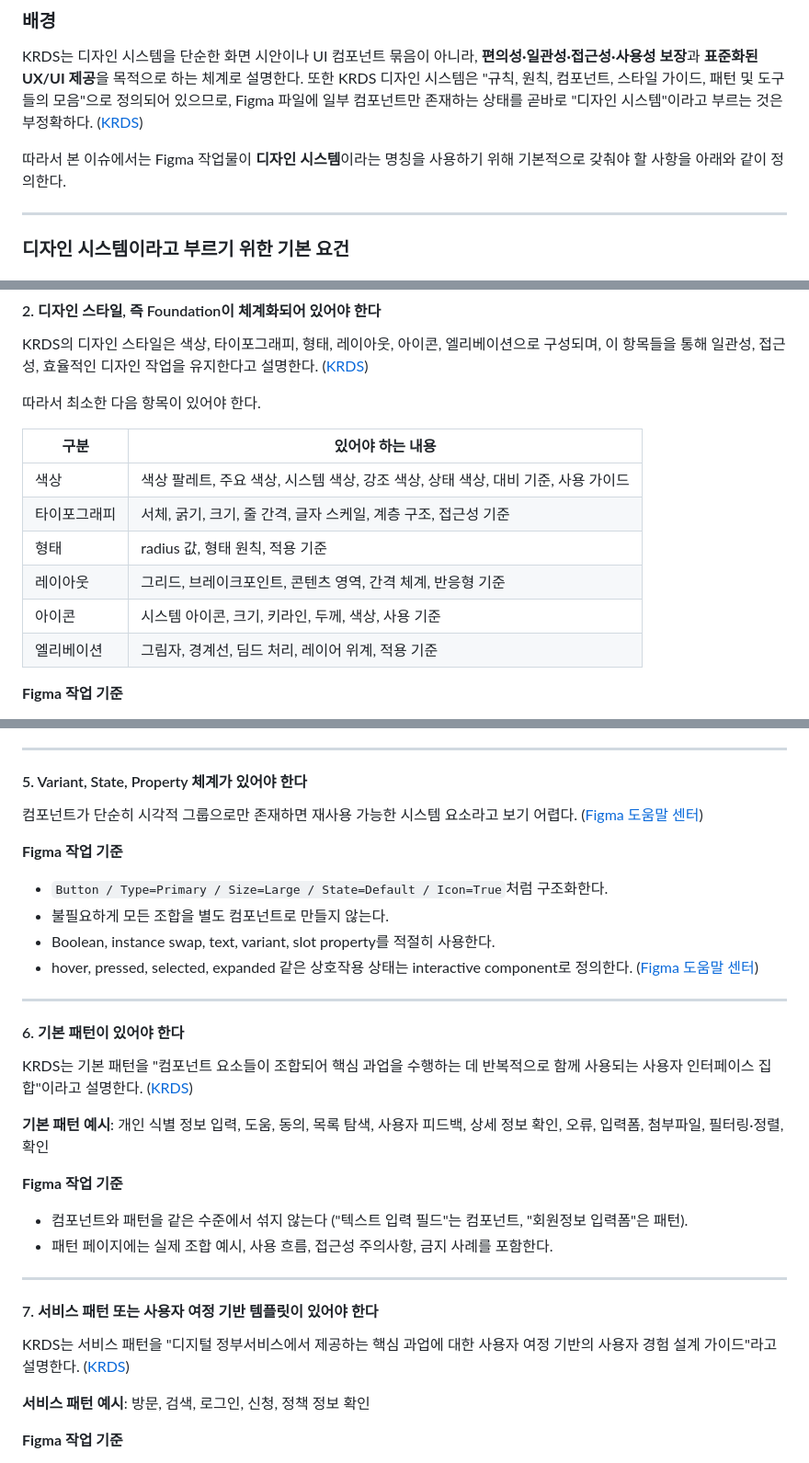
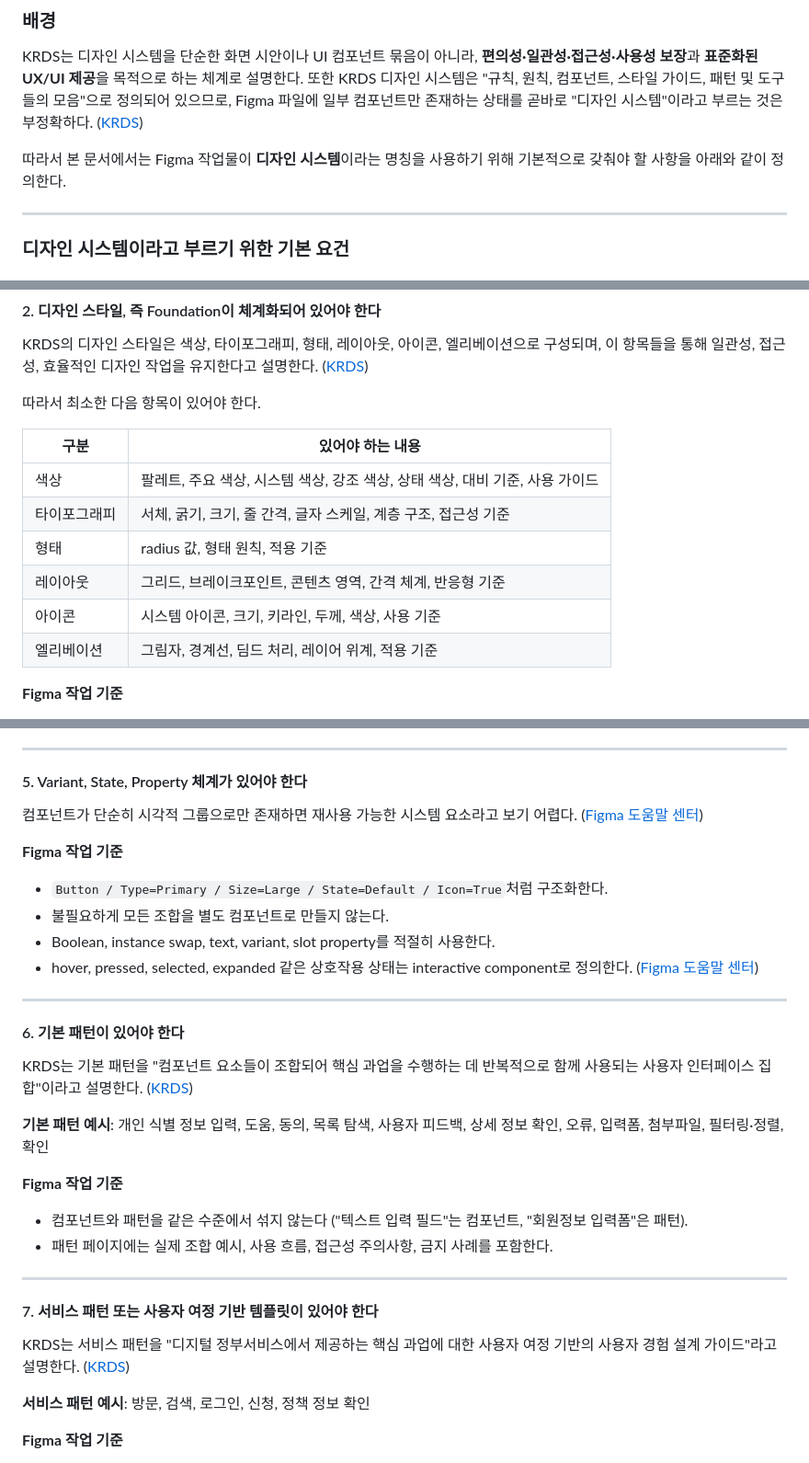
Before and after one commit to ContextualWisdomLab/aFIPC, a Markdown page: AGENTS.md, 3 parts joined by grey strips. Shown at 92% size. Rendered like a GitHub page.

Commit message:
docs: address AGENTS design-system review

```diff
--- a/AGENTS.md
+++ b/AGENTS.md
@@ -47,7 +49,7 @@ parameter calibration and test linking.
 
 KRDS는 디자인 시스템을 단순한 화면 시안이나 UI 컴포넌트 묶음이 아니라, **편의성·일관성·접근성·사용성 보장**과 **표준화된 UX/UI 제공**을 목적으로 하는 체계로 설명한다. 또한 KRDS 디자인 시스템은 "규칙, 원칙, 컴포넌트, 스타일 가이드, 패턴 및 도구들의 모음"으로 정의되어 있으므로, Figma 파일에 일부 컴포넌트만 존재하는 상태를 곧바로 "디자인 시스템"이라고 부르는 것은 부정확하다. ([KRDS][1])
 
-따라서 본 이슈에서는 Figma 작업물이 **디자인 시스템**이라는 명칭을 사용하기 위해 기본적으로 갖춰야 할 사항을 아래와 같이 정의한다.
+따라서 본 문서에서는 Figma 작업물이 **디자인 시스템**이라는 명칭을 사용하기 위해 기본적으로 갖춰야 할 사항을 아래와 같이 정의한다.
 
 ---
 
@@ -71,14 +73,14 @@ KRDS의 디자인 스타일은 색상, 타이포그래피, 형태, 레이아웃,
 
 따라서 최소한 다음 항목이 있어야 한다.
 
-| 구분     | 있어야 하는 내용                                          |
-| ------ | -------------------------------------------------- |
-| 색상     | 색상 팔레트, 주요 색상, 시스템 색상, 강조 색상, 상태 색상, 대비 기준, 사용 가이드 |
-| 타이포그래피 | 서체, 굵기, 크기, 줄 간격, 글자 스케일, 계층 구조, 접근성 기준            |
-| 형태     | radius 값, 형태 원칙, 적용 기준                             |
-| 레이아웃   | 그리드, 브레이크포인트, 콘텐츠 영역, 간격 체계, 반응형 기준                |
-| 아이콘    | 시스템 아이콘, 크기, 키라인, 두께, 색상, 사용 기준                    |
-| 엘리베이션  | 그림자, 경계선, 딤드 처리, 레이어 위계, 적용 기준                     |
+| 구분 | 있어야 하는 내용 |
+| --- | --- |
+| 색상 | 팔레트, 주요 색상, 시스템 색상, 강조 색상, 상태 색상, 대비 기준, 사용 가이드 |
+| 타이포그래피 | 서체, 굵기, 크기, 줄 간격, 글자 스케일, 계층 구조, 접근성 기준 |
+| 형태 | radius 값, 형태 원칙, 적용 기준 |
+| 레이아웃 | 그리드, 브레이크포인트, 콘텐츠 영역, 간격 체계, 반응형 기준 |
+| 아이콘 | 시스템 아이콘, 크기, 키라인, 두께, 색상, 사용 기준 |
+| 엘리베이션 | 그림자, 경계선, 딤드 처리, 레이어 위계, 적용 기준 |
 
 **Figma 작업 기준**
 
@@ -123,20 +125,20 @@ KRDS는 컴포넌트를 "사용자 인터페이스의 가장 작은 단위로
 
 #### 5. Variant, State, Property 체계가 있어야 한다
 
-컴포넌트가 단순히 시각적 그룹으로만 존재하면 재사용 가능한 시스템 요소라고 보기 어렵다. ([Figma 도움말 센터][7])
+컴포넌트가 단순히 시각적 그룹으로만 존재하면 재사용 가능한 시스템 요소라고 보기 어렵다. ([Figma 도움말 센터][6])
 
 **Figma 작업 기준**
 
 * `Button / Type=Primary / Size=Large / State=Default / Icon=True`처럼 구조화한다.
 * 불필요하게 모든 조합을 별도 컴포넌트로 만들지 않는다.
 * Boolean, instance swap, text, variant, slot property를 적절히 사용한다.
-* hover, pressed, selected, expanded 같은 상호작용 상태는 interactive component로 정의한다. ([Figma 도움말 센터][8])
+* hover, pressed, selected, expanded 같은 상호작용 상태는 interactive component로 정의한다. ([Figma 도움말 센터][7])
 
 ---
 
 #### 6. 기본 패턴이 있어야 한다
 
-KRDS는 기본 패턴을 "컴포넌트 요소들이 조합되어 핵심 과업을 수행하는 데 반복적으로 함께 사용되는 사용자 인터페이스 집합"이라고 설명한다. ([KRDS][9])
+KRDS는 기본 패턴을 "컴포넌트 요소들이 조합되어 핵심 과업을 수행하는 데 반복적으로 함께 사용되는 사용자 인터페이스 집합"이라고 설명한다. ([KRDS][8])
 
 **기본 패턴 예시**: 개인 식별 정보 입력, 도움, 동의, 목록 탐색, 사용자 피드백, 상세 정보 확인, 오류, 입력폼, 첨부파일, 필터링·정렬, 확인
 
@@ -149,7 +151,7 @@ KRDS는 기본 패턴을 "컴포넌트 요소들이 조합되어 핵심 과업
 
 #### 7. 서비스 패턴 또는 사용자 여정 기반 템플릿이 있어야 한다
 
-KRDS는 서비스 패턴을 "디지털 정부서비스에서 제공하는 핵심 과업에 대한 사용자 여정 기반의 사용자 경험 설계 가이드"라고 설명한다. ([KRDS][10])
+KRDS는 서비스 패턴을 "디지털 정부서비스에서 제공하는 핵심 과업에 대한 사용자 여정 기반의 사용자 경험 설계 가이드"라고 설명한다. ([KRDS][9])
 
 **서비스 패턴 예시**: 방문, 검색, 로그인, 신청, 정책 정보 확인
 
```
Also changed, not shown: other parts of AGENTS.md (+8 -4 lines).
